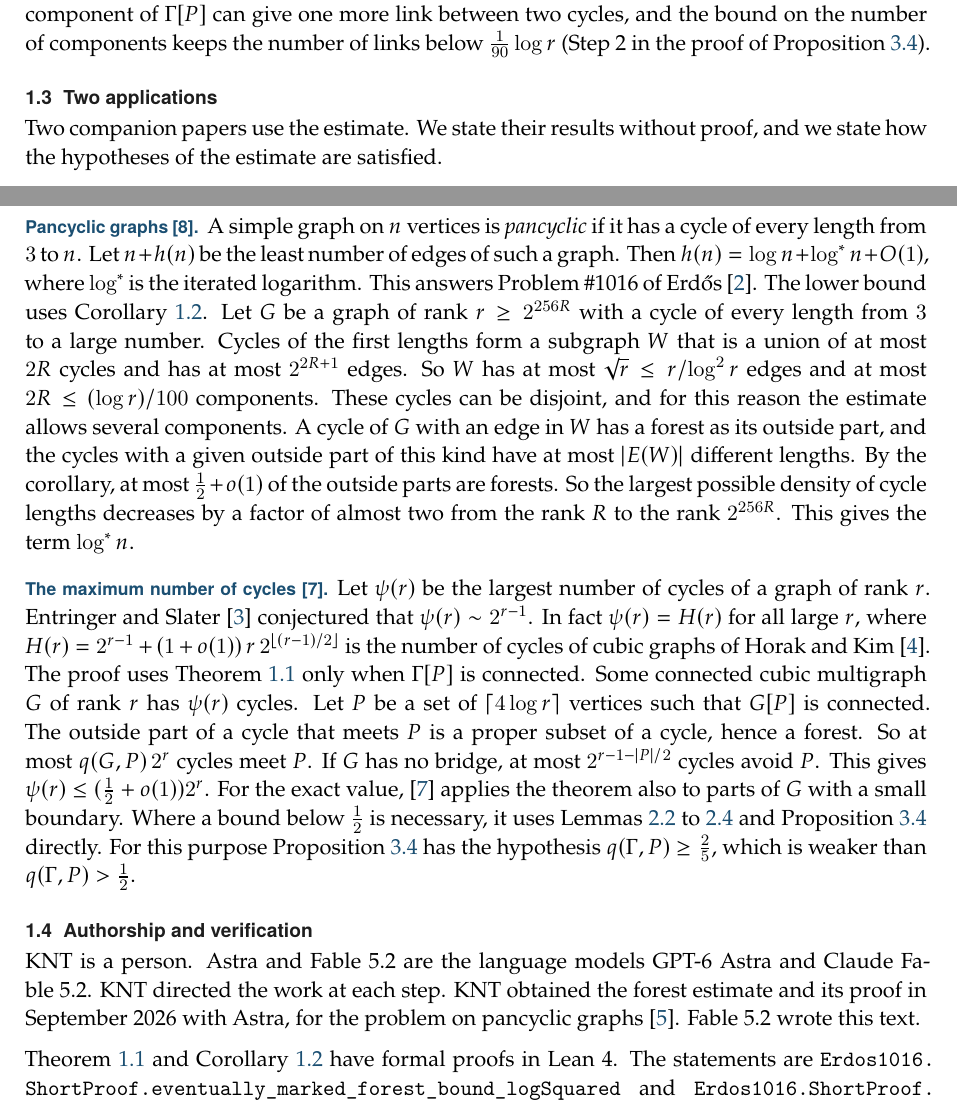
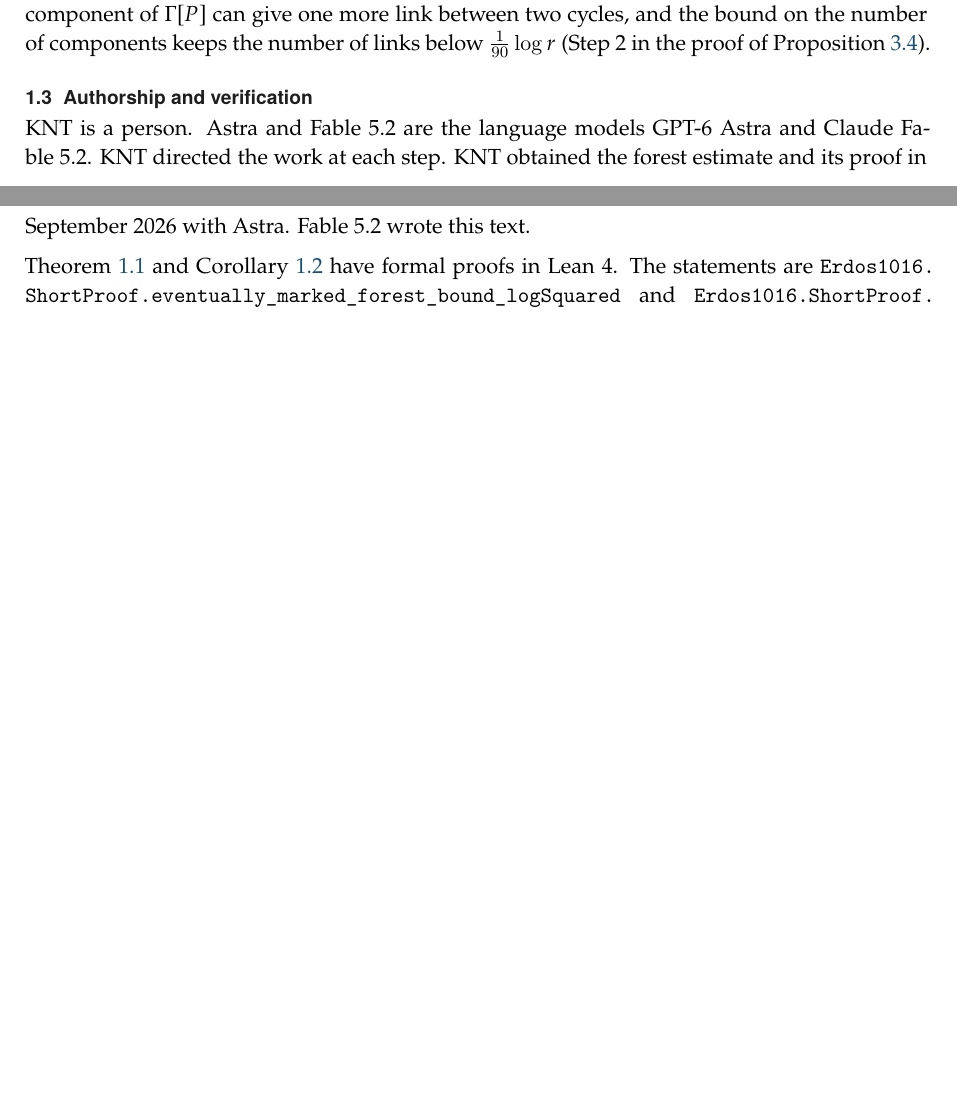
Before and after one commit to JWKNT/erdos1016, a LaTeX document (paper/minimal/forest/forest.tex): two parts of pages 3 and 4 of 13 before the commit and two parts of pages 3 and 4 of 12 after it, joined at a grey line, cut so that both start at the same text, the shorter picture padded with empty space. Compiled offline with XeLaTeX; a missing font is replaced by an installed copy or a similar font.

Commit message:
Remove every reference to the other two papers from the forest paper
KNT asked that the forest paper not refer to the other two papers in any
way. The subsection on the two applications, the sentence on companion
papers in the lead and the citations of the two papers are removed. The
citation of the manuscript of September 2026 on pancyclic graphs is removed
too; the section on authorship still says that KNT obtained the estimate in
September 2026 with Astra. The bibliography now has three entries.

The paper has 12 pages. The numbers of its statements did not change, so the
citations in the other two papers stay correct.

Co-Authored-By: Claude Fable 5.2 <noreply@anthropic.com>

```diff
--- a/paper/minimal/forest/forest.tex
+++ b/paper/minimal/forest/forest.tex
@@ -182,46 +180,11 @@ can give one more link between two cycles, and the bound on the number of compon
 number of links below $\frac1{90}\log r$ (Step~2 in the proof of
 Proposition~\ref{prop:loggirth}).
 
-\subsection{Two applications}\label{sec:applications}
-
-Two companion papers use the estimate. We state their results without proof, and we state how
-the hypotheses of the estimate are satisfied.
-
-\paragraph{Pancyclic graphs~\cite{Pan}.}
-A simple graph on $n$ vertices is \emph{pancyclic} if it has a cycle of every length from $3$
-to $n$. Let $n+h(n)$ be the least number of edges of such a graph. Then
-$h(n)=\log n+\lgs n+O(1)$, where $\lgs$ is the iterated logarithm. This answers Problem~\#1016
-of Erd\H{o}s~\cite{Bloom}. The lower bound uses Corollary~\ref{cor:simple}. Let $G$ be a graph
-of rank $r\ge2^{256R}$ with a cycle of every length from $3$ to a large number. Cycles of the
-first lengths form a subgraph $W$ that is a union of at most $2R$ cycles and has at most
-$2^{2R+1}$ edges. So $W$ has at most $\sqrt r\le r/\log^{2}r$ edges and at most
-$2R\le(\log r)/100$ components. These cycles can be disjoint, and for this reason the estimate
-allows several components. A cycle of $G$ with an edge in $W$ has a forest as its outside part,
-and the cycles with a given outside part of this kind have at most $|E(W)|$ different lengths.
-By the corollary, at most $\half+o(1)$ of the outside parts are forests. So the largest possible
-density of cycle lengths decreases by a factor of almost two from the rank $R$ to the rank
-$2^{256R}$. This gives the term $\lgs n$.
-
-\paragraph{The maximum number of cycles~\cite{Max}.}
-Let $\psi(r)$ be the largest number of cycles of a graph of rank $r$. Entringer and
-Slater~\cite{ES} conjectured that $\psi(r)\sim2^{r-1}$. In fact $\psi(r)=H(r)$ for all large
-$r$, where $H(r)=2^{r-1}+(1+o(1))\,r\,2^{\lfloor(r-1)/2\rfloor}$ is the number of cycles of
-cubic graphs of Horak and Kim~\cite{HK}. The proof uses Theorem~\ref{thm:forest} only when
-$\Gamma[P]$ is connected. Some connected cubic multigraph $G$ of rank $r$ has $\psi(r)$ cycles.
-Let $P$ be a set of $\lceil4\log r\rceil$ vertices such that $G[P]$ is connected. The outside
-part of a cycle that meets $P$ is a proper subset of a cycle, hence a forest. So at most
-$q(G,P)\,2^{r}$ cycles meet $P$. If $G$ has no bridge, at most $2^{r-1-|P|/2}$ cycles avoid
-$P$. This gives $\psi(r)\le(\half+o(1))2^{r}$. For the exact value, \cite{Max} applies the
-theorem also to parts of $G$ with a small boundary. Where a bound below $\half$ is necessary,
-it uses Lemmas~\ref{lem:link} to~\ref{lem:smallcuts} and Proposition~\ref{prop:loggirth}
-directly. For this purpose Proposition~\ref{prop:loggirth} has the hypothesis
-$q(\Gamma,P)\ge\frac25$, which is weaker than $q(\Gamma,P)>\half$.
-
 \subsection{Authorship and verification}\label{sec:status}
 
 KNT is a person. Astra and Fable~5.2 are the language models GPT-6 Astra and Claude Fable~5.2.
 KNT directed the work at each step. KNT obtained the forest estimate and its proof in September
-2026 with Astra, for the problem on pancyclic graphs~\cite{KNT}. Fable~5.2 wrote this text.
+2026 with Astra. Fable~5.2 wrote this text.
 
 Theorem~\ref{thm:forest} and Corollary~\ref{cor:simple} have formal proofs in Lean~4. The
 statements are \lean{Erdos1016.ShortProof.eventually_marked_forest_bound_logSquared} and
```
Also changed, not shown: paper/minimal/SHORTENING-NOTES.md (+8 -0 lines), paper/minimal/README.md, paper/minimal/forest/forest.pdf, paper/minimal/forest/forest.tex (37 more changed lines).
